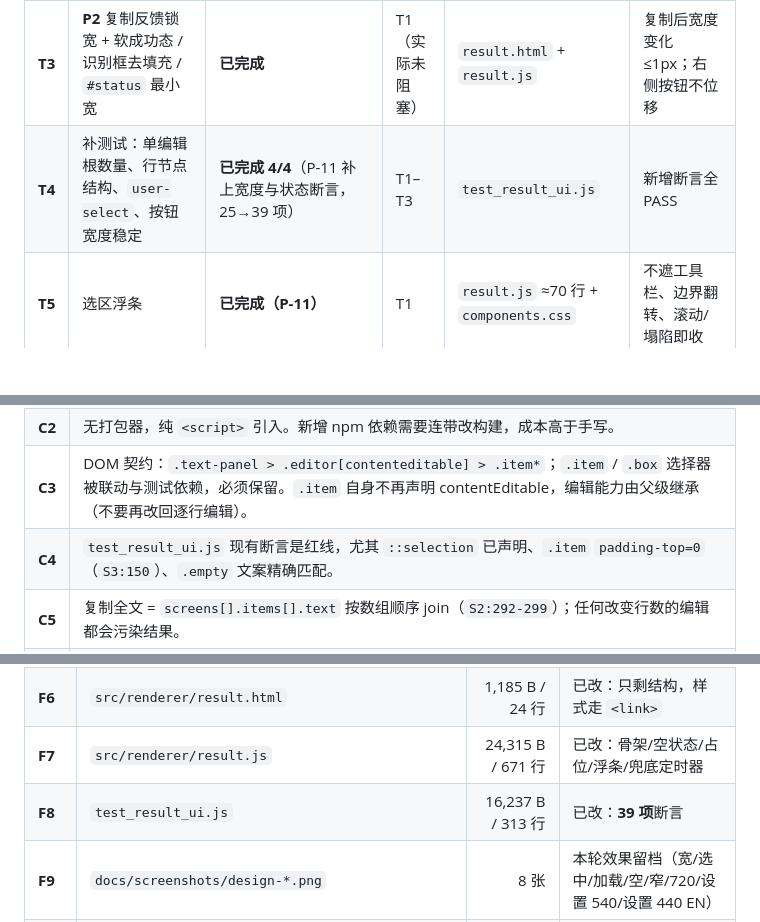
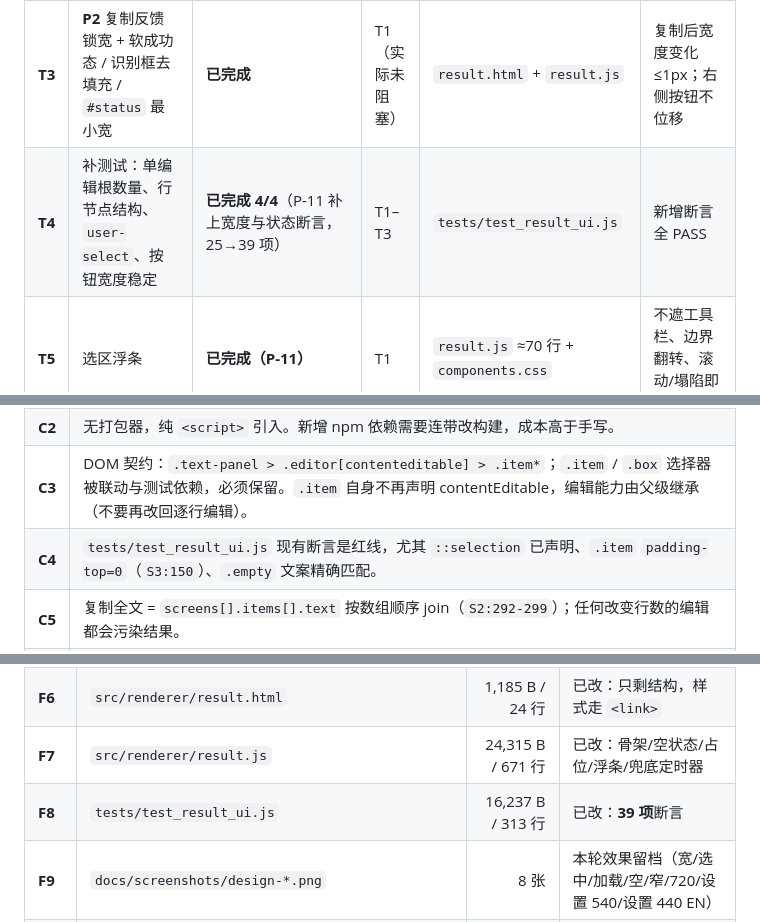
Before and after one commit to aicifanfan/screen-ocr-releases, a Markdown page: context/CONTEXT_DIGEST.md, 3 parts joined by grey strips. Drawn GitHub-style; blank space fills up the shorter version.

```diff
--- a/context/CONTEXT_DIGEST.md
+++ b/context/CONTEXT_DIGEST.md
@@ -55,7 +55,7 @@ derived_from: process/2026-10-19_process.log.md
 | **T1** | **P0** 单容器重构 + 编辑同步（Enter/粘贴约束） | **已完成（P-09）** | 无 | `result.js` ≈45 行、`result.html` ≈6 行 | 真实拖选可跨 3 行；回归全 PASS |
 | **T2** | **P1** 拖拽态抑制 hover / 非文本区 `user-select:none` / `.empty` 对比度 | **已完成** | T1 | `result.html`、`result.js` | 拖拽中无 hover 底色；空状态 ≥4.5:1 |
 | **T3** | **P2** 复制反馈锁宽 + 软成功态 / 识别框去填充 / `#status` 最小宽 | **已完成** | T1（实际未阻塞） | `result.html` + `result.js` | 复制后宽度变化 ≤1px；右侧按钮不位移 |
-| **T4** | 补测试：单编辑根数量、行节点结构、`user-select`、按钮宽度稳定 | **已完成 4/4**（P-11 补上宽度与状态断言，25→39 项） | T1–T3 | `test_result_ui.js` | 新增断言全 PASS |
+| **T4** | 补测试：单编辑根数量、行节点结构、`user-select`、按钮宽度稳定 | **已完成 4/4**（P-11 补上宽度与状态断言，25→39 项） | T1–T3 | `tests/test_result_ui.js` | 新增断言全 PASS |
 | **T5** | 选区浮条 | **已完成（P-11）** | T1 | `result.js` ≈70 行 + `components.css` | 不遮工具栏、边界翻转、滚动/塌陷即收 |
 | **T6** | 响应式：窗口变窄后图片重算缩放 | **已完成**（ResizeObserver） | — | `result.js` ≈12 行 | 各宽度无横向溢出、识别框不错位 |
 | **T7** | 加载 / 空状态 / 无原图 / 禁用等边界态 | **已完成（P-11）** | T1 | `result.js` ≈90 行、`components.css` | 骨架→内容无跳动；`aria-busy` 复位 |
@@ -71,7 +71,7 @@ derived_from: process/2026-10-19_process.log.md
 | **C1** | Electron 31.7.7 → Chromium 126。`color-mix`、`::highlight`、`:has` 均可用；但 D4 限制选区色写法。 |
 | **C2** | 无打包器，纯 `<script>` 引入。新增 npm 依赖需要连带改构建，成本高于手写。 |
 | **C3** | DOM 契约：`.text-panel > .editor[contenteditable] > .item*`；`.item` / `.box` 选择器被联动与测试依赖，必须保留。`.item` 自身不再声明 contentEditable，编辑能力由父级继承（不要再改回逐行编辑）。 |
-| **C4** | `test_result_ui.js` 现有断言是红线，尤其 `::selection` 已声明、`.item` `padding-top=0`（`S3:150`）、`.empty` 文案精确匹配。 |
+| **C4** | `tests/test_result_ui.js` 现有断言是红线，尤其 `::selection` 已声明、`.item` `padding-top=0`（`S3:150`）、`.empty` 文案精确匹配。 |
 | **C5** | 复制全文 = `screens[].items[].text` 按数组顺序 join（`S2:292-299`）；任何改变行数的编辑都会污染结果。 |
 | **C6** | 单引擎项目，不必为 Firefox/Safari 做兼容取舍（`::highlight` 的 Firefox 149 支持与否不影响本项目）。 |
 | **C7** | 样式分层不改变既有选择器名（`.toolbar/.item/.box/.editor/.text-panel/.img-panel/.empty/#status` 全保留）；新组件用扁平 kebab（`.btn-ghost`），状态用 `is-*`（`.is-count/.is-selecting/.is-done/.is-loading`）。 |
@@ -89,7 +89,7 @@ derived_from: process/2026-10-19_process.log.md
 | **F5** | `context/process/2026-10-19_process.log.md` | 21,121 B | 只追加，含原始命令输出（P-01…P-11） |
 | **F6** | `src/renderer/result.html` | 1,185 B / 24 行 | 已改：只剩结构，样式走 `<link>` |
 | **F7** | `src/renderer/result.js` | 24,315 B / 671 行 | 已改：骨架/空状态/占位/浮条/兜底定时器 |
-| **F8** | `test_result_ui.js` | 16,237 B / 313 行 | 已改：**39 项**断言 |
+| **F8** | `tests/test_result_ui.js` | 16,237 B / 313 行 | 已改：**39 项**断言 |
 | **F9** | `docs/screenshots/design-*.png` | 8 张 | 本轮效果留档（宽/选中/加载/空/窄/720/设置 540/设置 440 EN） |
 | **F10** | `dist/screen-ocr-setup-0.2.1.exe`、`dist/截屏OCR-0.2.1-win.zip`、`dist/latest.yml`、`dist/SHA256SUMS-0.2.1.txt` | 175 MB / 224 MB / 349 B | **0.2.1 分发产物**；清单 url 与文件名一致 |
 | **F11** | `src/renderer/styles/tokens.css` | 2,795 B / 87 行 | 新建：令牌单一来源 |
```
Also changed, not shown: other parts of context/CONTEXT_DIGEST.md (+5 -5 lines), context/process/2026-10-19_process.log.md (+48 -0 lines).
